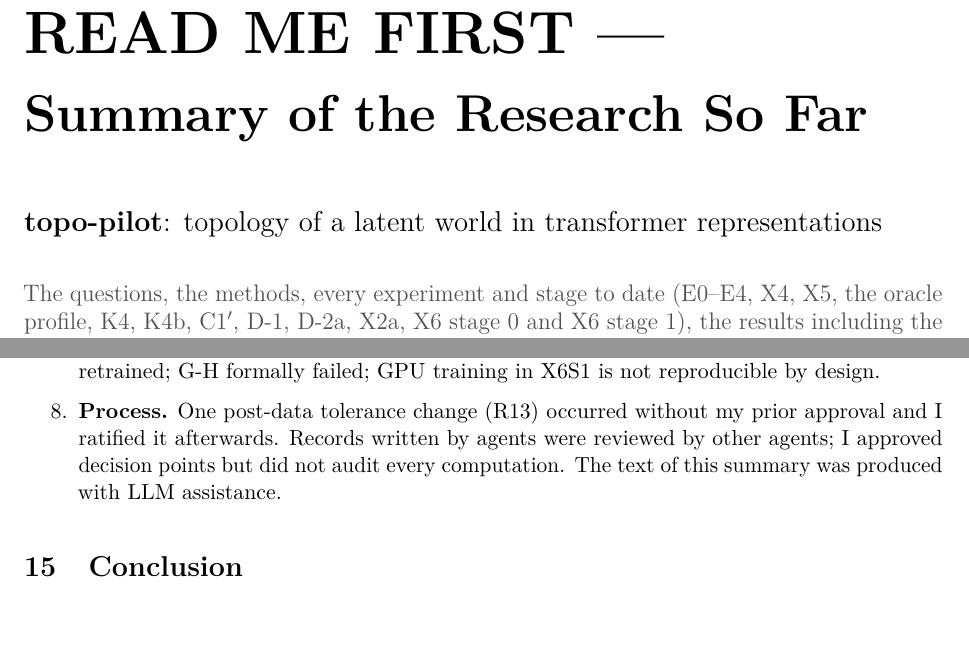
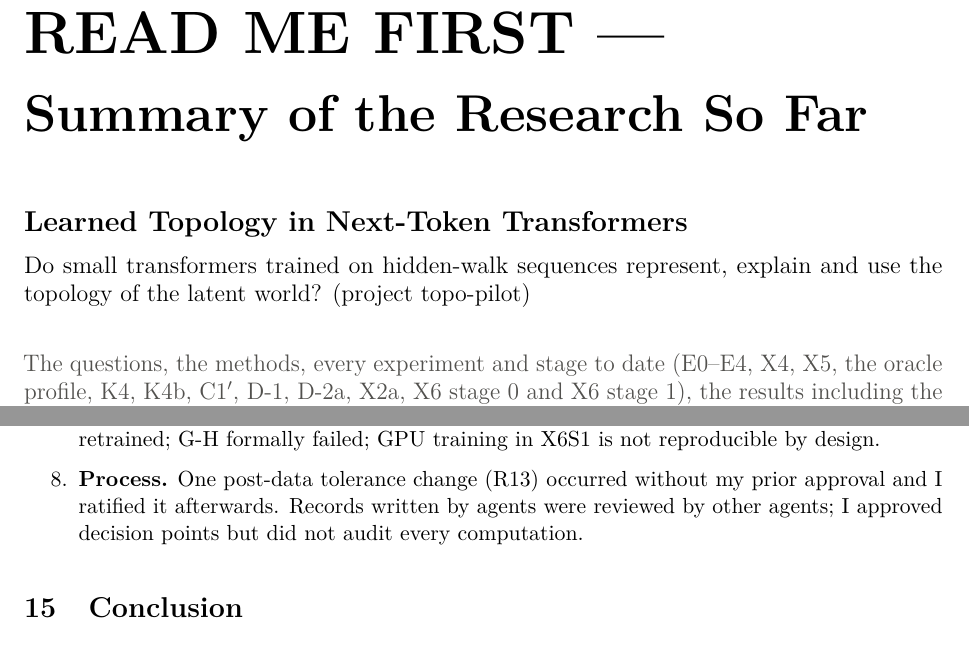
Before and after one commit to neria-baris/topo-pilot, a LaTeX paper (docs/research_summary/research_summary.tex): two parts of pages 1 and 30 of 39, joined at a grey line, cut so that both start at the same text. Compiled offline with pdfLaTeX.

Commit message:
docs(summary): descriptive title-page name; remove LLM-assistance sentence (owner request)
Co-Authored-By: Claude Opus 5.5 <noreply@anthropic.com>

```diff
--- a/docs/research_summary/research_summary.tex
+++ b/docs/research_summary/research_summary.tex
@@ -26,7 +26,7 @@
 \renewcommand{\arraystretch}{1.15}
 \graphicspath{{figures/}}
 \hypersetup{pdftitle={READ ME FIRST - Summary of the Research So Far (topo-pilot)},
-  pdfauthor={topo-pilot project}}
+  pdfauthor={Learned Topology in Next-Token Transformers (topo-pilot)}}
 
 % ---- notation ---------------------------------------------------------------------------
 \newcommand{\bel}[1]{b^{(#1)}}
@@ -57,7 +57,10 @@
 \vspace{0.3em}
 {\fontsize{26}{32}\selectfont\bfseries Summary of the Research So Far\par}
 \vspace{1.0cm}
-{\Large \textbf{topo-pilot}: topology of a latent world in transformer representations\par}
+{\Large \textbf{Learned Topology in Next-Token Transformers}\par}
+\vspace{0.3em}
+{\large Do small transformers trained on hidden-walk sequences represent, explain and use the
+topology of the latent world? (project topo-pilot)\par}
 \vspace{0.6cm}
 {\large\color{ink2} The questions, the methods, every experiment and stage to date (E0--E4,
 X4, X5, the oracle profile, K4, K4b, \Cp, D-1, D-2a, X2a, X6 stage 0 and X6 stage 1), the
@@ -1220,7 +1223,7 @@ one-sided; X5's kernel is confounded with speed.
 retrained; G-H formally failed; GPU training in X6S1 is not reproducible by design.
 \item \textbf{Process.} One post-data tolerance change (R13) occurred without my prior approval and I
 ratified it afterwards. Records written by agents were reviewed by other agents; I approved decision
-points but did not audit every computation. The text of this summary was produced with LLM assistance.
+points but did not audit every computation.
 \end{enumerate}
 
 % =========================================================================================
```
Also changed, not shown: 00_READ_ME_FIRST_Research_Summary_So_Far/READ_ME_FIRST_Research_Summary_So_Far.pdf.
